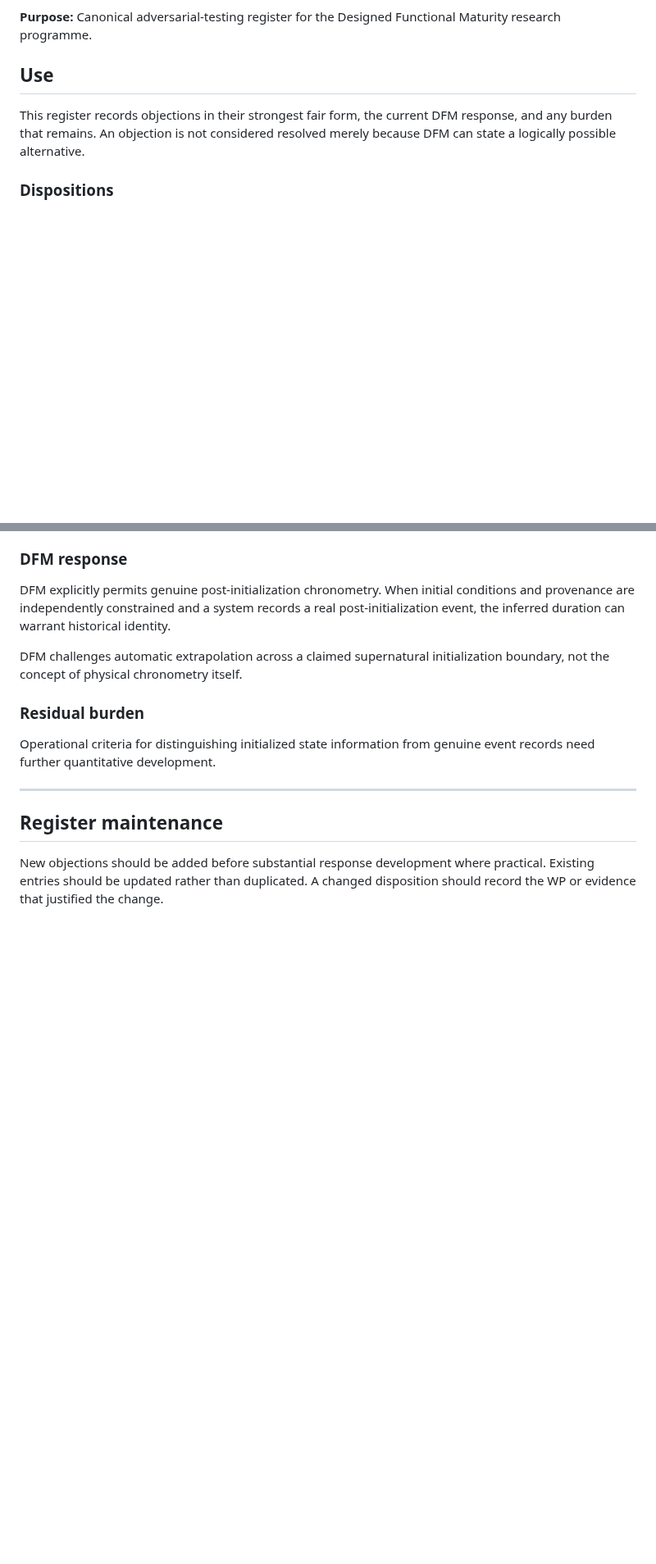
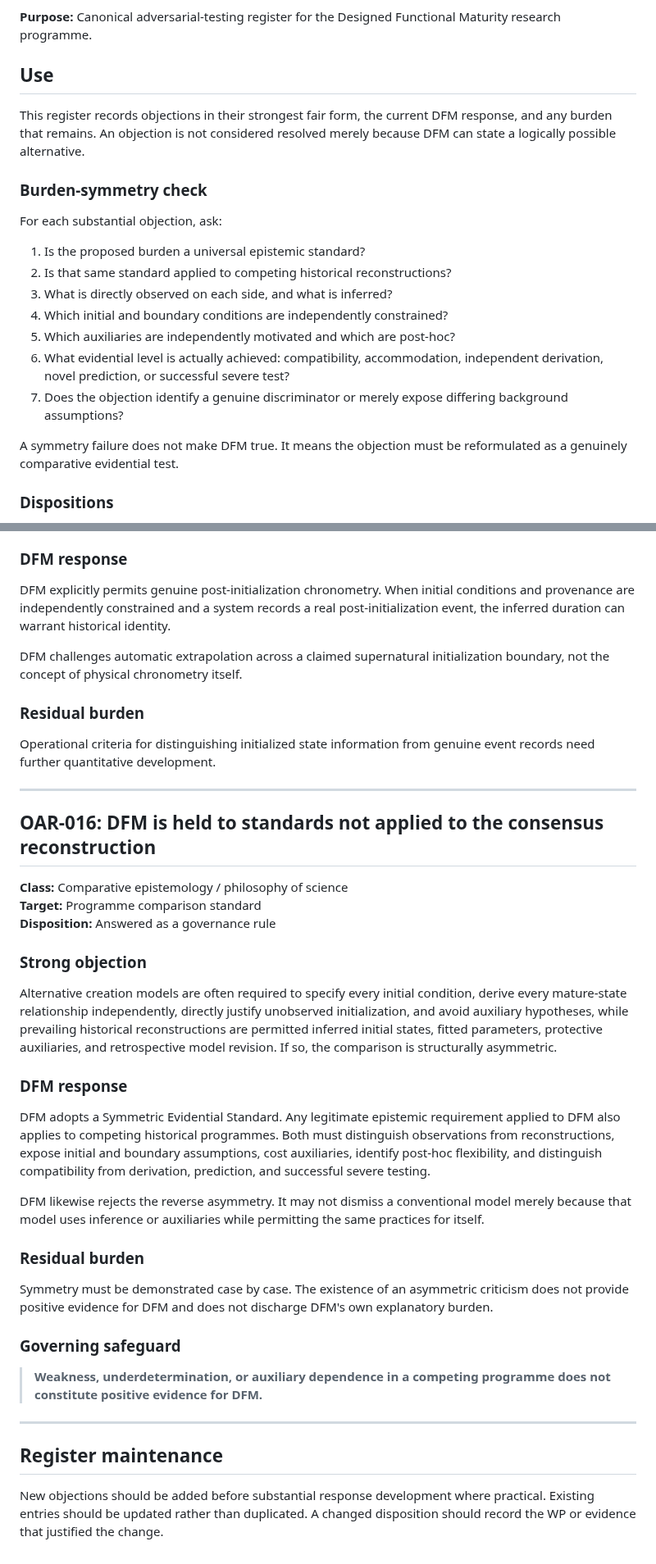
Before and after one commit to jdlongmire/designed-functional-maturity, a Markdown page: OBJECTIONS-AND-RESPONSES.md, 2 parts joined by grey strips. Shown at 82% size. GitHub-like rendering; blank space fills up the shorter version.

Commit message:
Add burden symmetry governance and OAR-016

```diff
--- a/OBJECTIONS-AND-RESPONSES.md
+++ b/OBJECTIONS-AND-RESPONSES.md
@@ -5,6 +5,20 @@
 ## Use
 
 This register records objections in their strongest fair form, the current DFM response, and any burden that remains. An objection is not considered resolved merely because DFM can state a logically possible alternative.
+
+### Burden-symmetry check
+
+For each substantial objection, ask:
+
+1. Is the proposed burden a universal epistemic standard?
+2. Is that same standard applied to competing historical reconstructions?
+3. What is directly observed on each side, and what is inferred?
+4. Which initial and boundary conditions are independently constrained?
+5. Which auxiliaries are independently motivated and which are post-hoc?
+6. What evidential level is actually achieved: compatibility, accommodation, independent derivation, novel prediction, or successful severe test?
+7. Does the objection identify a genuine discriminator or merely expose differing background assumptions?
+
+A symmetry failure does not make DFM true. It means the objection must be reformulated as a genuinely comparative evidential test.
 
 ### Dispositions
 
@@ -361,6 +375,32 @@ Operational criteria for distinguishing initialized state information from genui
 
 ---
 
+## OAR-016: DFM is held to standards not applied to the consensus reconstruction
+
+**Class:** Comparative epistemology / philosophy of science
+**Target:** Programme comparison standard
+**Disposition:** Answered as a governance rule
+
+### Strong objection
+
+Alternative creation models are often required to specify every initial condition, derive every mature-state relationship independently, directly justify unobserved initialization, and avoid auxiliary hypotheses, while prevailing historical reconstructions are permitted inferred initial states, fitted parameters, protective auxiliaries, and retrospective model revision. If so, the comparison is structurally asymmetric.
+
+### DFM response
+
+DFM adopts a Symmetric Evidential Standard. Any legitimate epistemic requirement applied to DFM also applies to competing historical programmes. Both must distinguish observations from reconstructions, expose initial and boundary assumptions, cost auxiliaries, identify post-hoc flexibility, and distinguish compatibility from derivation, prediction, and successful severe testing.
+
+DFM likewise rejects the reverse asymmetry. It may not dismiss a conventional model merely because that model uses inference or auxiliaries while permitting the same practices for itself.
+
+### Residual burden
+
+Symmetry must be demonstrated case by case. The existence of an asymmetric criticism does not provide positive evidence for DFM and does not discharge DFM's own explanatory burden.
+
+### Governing safeguard
+
+> **Weakness, underdetermination, or auxiliary dependence in a competing programme does not constitute positive evidence for DFM.**
+
+---
+
 ## Register maintenance
 
 New objections should be added before substantial response development where practical. Existing entries should be updated rather than duplicated. A changed disposition should record the WP or evidence that justified the change.
```
